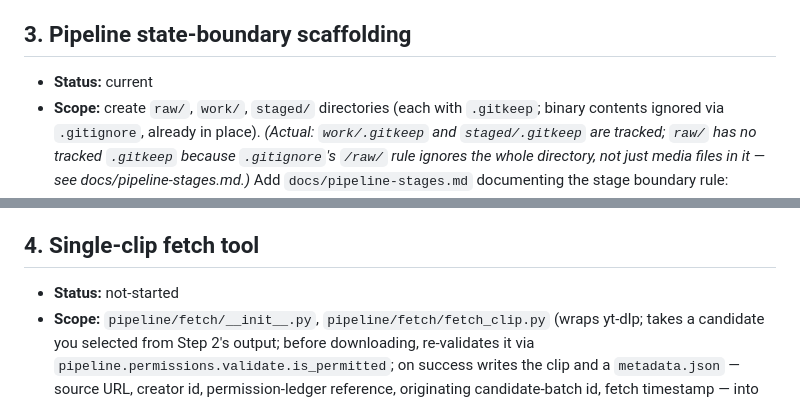
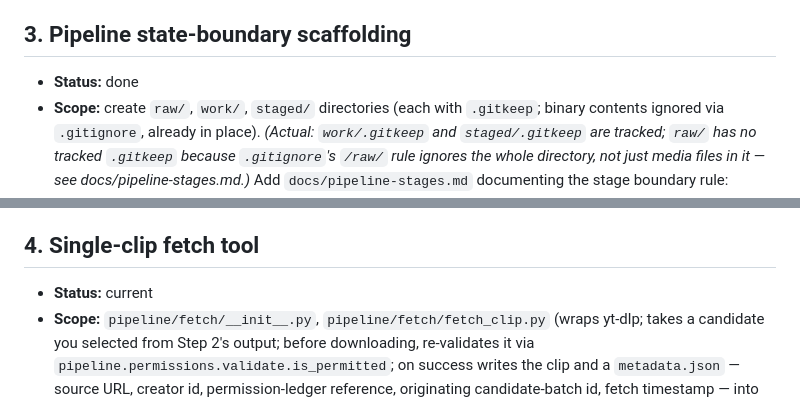
Before and after one commit to keanii2022/content-pipeline, a Markdown page: PLAN.md, 2 parts joined by grey strips. GitHub-like rendering.

Commit message:
Mark Step 3 done, Step 4 current in PLAN.md
Co-Authored-By: Claude Sonnet 5 <noreply@anthropic.com>

```diff
--- a/PLAN.md
+++ b/PLAN.md
@@ -57,7 +57,7 @@ before each is committed.
 
 ## 3. Pipeline state-boundary scaffolding
 
-- **Status:** current
+- **Status:** done
 - **Scope:** create `raw/`, `work/`, `staged/` directories (each with
   `.gitkeep`; binary contents ignored via `.gitignore`, already in place).
   *(Actual: `work/.gitkeep` and `staged/.gitkeep` are tracked; `raw/` has no
@@ -76,7 +76,7 @@ before each is committed.
 
 ## 4. Single-clip fetch tool
 
-- **Status:** not-started
+- **Status:** current
 - **Scope:** `pipeline/fetch/__init__.py`, `pipeline/fetch/fetch_clip.py`
   (wraps yt-dlp; takes a candidate you selected from Step 2's output; before
   downloading, re-validates it via
```
